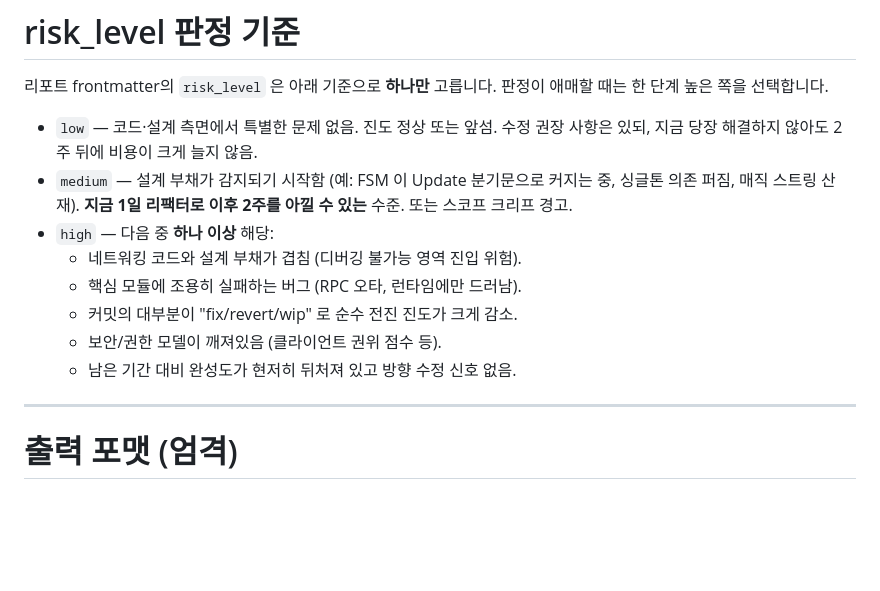
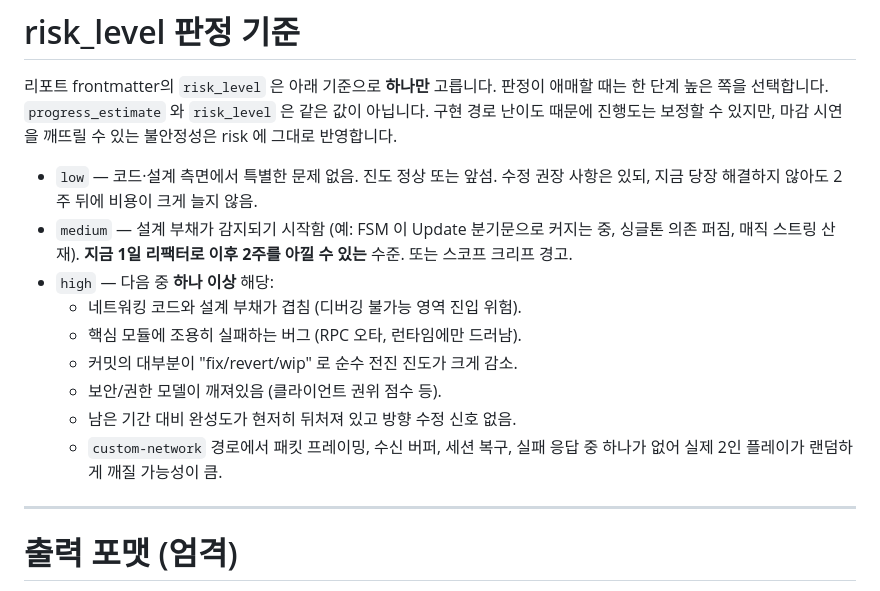
Before and after one commit to Bit-Unity15th-MultiplayGameProjects/_dashboard, a Markdown page: scripts/review-prompt.md, the part around one of its changes. Rendered like a GitHub page; blank space fills up the shorter version.

Commit message:
fix(reviews): calibrate progress by implementation path

```diff
--- a/scripts/review-prompt.md
+++ b/scripts/review-prompt.md
@@ -290,6 +327,9 @@ LLM 실험 흔적 어느 쪽이든 동일하게 처리합니다. 리포트 본
 
 리포트 frontmatter의 `risk_level` 은 아래 기준으로 **하나만** 고릅니다.
 판정이 애매할 때는 한 단계 높은 쪽을 선택합니다.
+`progress_estimate` 와 `risk_level` 은 같은 값이 아닙니다. 구현 경로 난이도 때문에
+진행도는 보정할 수 있지만, 마감 시연을 깨뜨릴 수 있는 불안정성은 risk 에 그대로
+반영합니다.
 
 - `low` — 코드·설계 측면에서 특별한 문제 없음. 진도 정상 또는 앞섬. 수정 권장
   사항은 있되, 지금 당장 해결하지 않아도 2주 뒤에 비용이 크게 늘지 않음.
@@ -302,6 +342,8 @@ LLM 실험 흔적 어느 쪽이든 동일하게 처리합니다. 리포트 본
   - 커밋의 대부분이 "fix/revert/wip" 로 순수 전진 진도가 크게 감소.
   - 보안/권한 모델이 깨져있음 (클라이언트 권위 점수 등).
   - 남은 기간 대비 완성도가 현저히 뒤처져 있고 방향 수정 신호 없음.
+  - `custom-network` 경로에서 패킷 프레이밍, 수신 버퍼, 세션 복구, 실패 응답 중
+    하나가 없어 실제 2인 플레이가 랜덤하게 깨질 가능성이 큼.
 
 ---
 
```
Also changed, not shown: other parts of scripts/review-prompt.md (+46 -9 lines).
